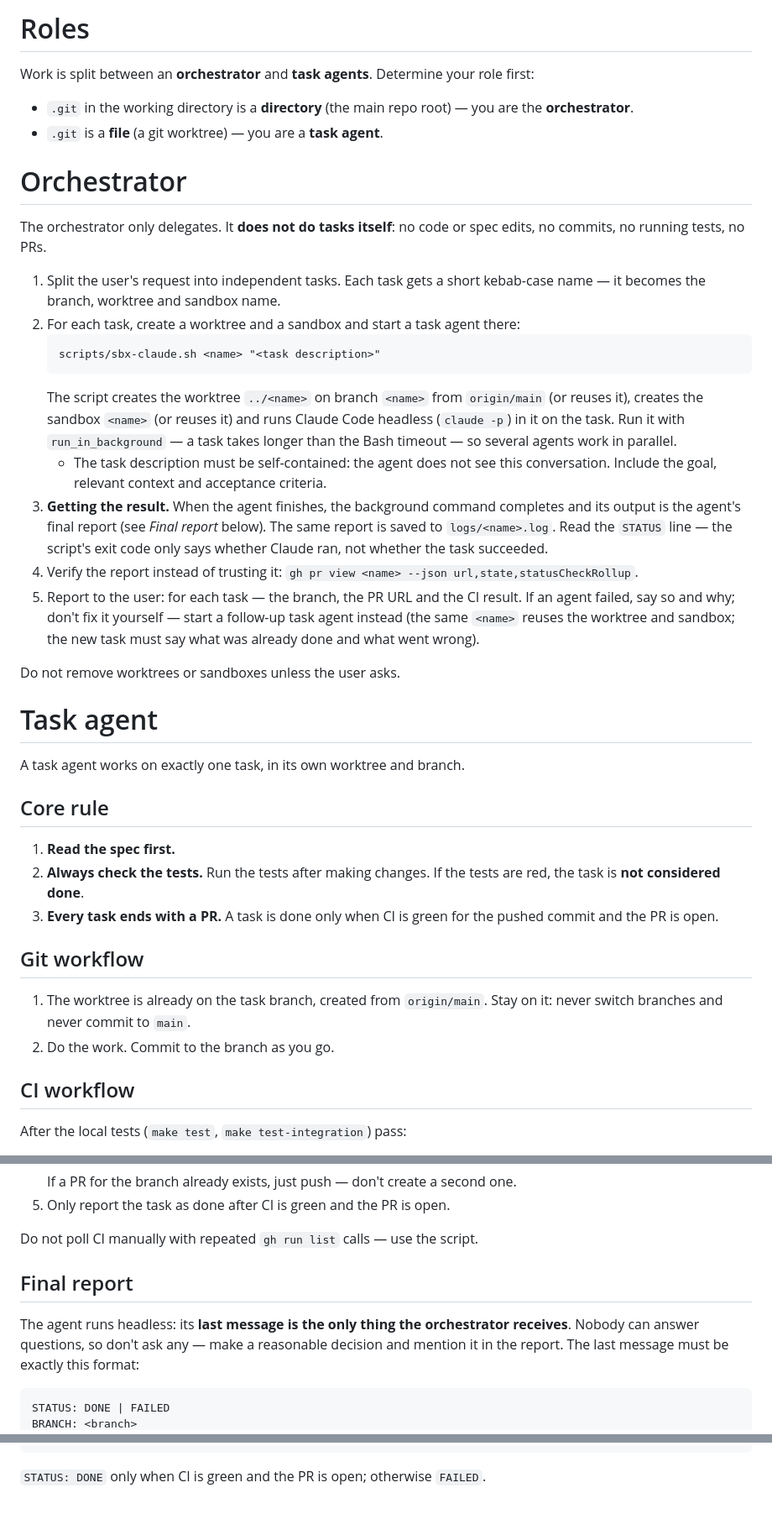
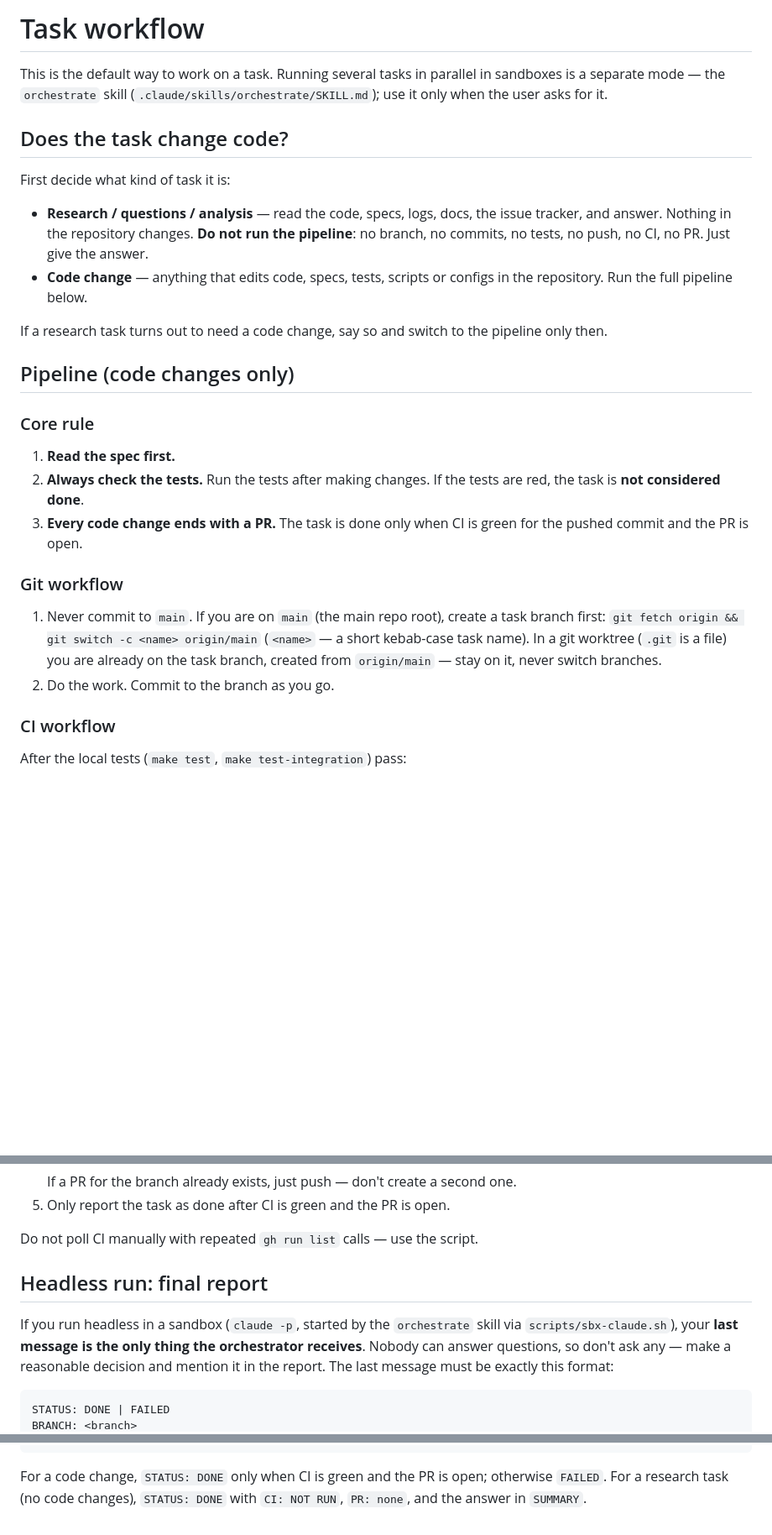
Before and after one commit to simpletonDL/AI-workshop-2026, a Markdown page: CLAUDE.md, 3 parts joined by grey strips. Shown at 84% size. Drawn GitHub-style; blank space fills up the shorter version.

Commit message:
change pipeline

````diff
--- a/CLAUDE.md
+++ b/CLAUDE.md
@@ -1,38 +1,32 @@
-# Roles
-Work is split between an **orchestrator** and **task agents**. Determine your role first:
+# Task workflow
+This is the default way to work on a task. Running several tasks in parallel in sandboxes is a separate
+mode — the `orchestrate` skill (`.claude/skills/orchestrate/SKILL.md`); use it only when the user asks for it.
 
-- `.git` in the working directory is a **directory** (the main repo root) — you are the **orchestrator**.
-- `.git` is a **file** (a git worktree) — you are a **task agent**.
+## Does the task change code?
+First decide what kind of task it is:
 
-# Orchestrator
-The orchestrator only delegates. It **does not do tasks itself**: no code or spec edits, no commits, no running tests, no PRs.
+- **Research / questions / analysis** — read the code, specs, logs, docs, the issue tracker, and answer.
+  Nothing in the repository changes. **Do not run the pipeline**: no branch, no commits, no tests, no push, no CI, no PR.
+  Just give the answer.
+- **Code change** — anything that edits code, specs, tests, scripts or configs in the repository.
+  Run the full pipeline below.
 
-1. Split the user's request into independent tasks. Each task gets a short kebab-case name — it becomes the branch, worktree and sandbox name.
-2. For each task, create a worktree and a sandbox and start a task agent there:
-   ```
-   scripts/sbx-claude.sh <name> "<task description>"
-   ```
-   The script creates the worktree `../<name>` on branch `<name>` from `origin/main` (or reuses it), creates the sandbox `<name>` (or reuses it) and runs Claude Code headless (`claude -p`) in it on the task. Run it with `run_in_background` — a task takes longer than the Bash timeout — so several agents work in parallel.
-   - The task description must be self-contained: the agent does not see this conversation. Include the goal, relevant context and acceptance criteria.
-3. **Getting the result.** When the agent finishes, the background command completes and its output is the agent's final report (see *Final report* below). The same report is saved to `logs/<name>.log`. Read the `STATUS` line — the script's exit code only says whether Claude ran, not whether the task succeeded.
-4. Verify the report instead of trusting it: `gh pr view <name> --json url,state,statusCheckRollup`.
-5. Report to the user: for each task — the branch, the PR URL and the CI result. If an agent failed, say so and why; don't fix it yourself — start a follow-up task agent instead (the same `<name>` reuses the worktree and sandbox; the new task must say what was already done and what went wrong).
+If a research task turns out to need a code change, say so and switch to the pipeline only then.
 
-Do not remove worktrees or sandboxes unless the user asks.
+## Pipeline (code changes only)
 
-# Task agent
-A task agent works on exactly one task, in its own worktree and branch.
-
-## Core rule
+### Core rule
 1. **Read the spec first.**
 2. **Always check the tests.** Run the tests after making changes. If the tests are red, the task is **not considered done**.
-3. **Every task ends with a PR.** A task is done only when CI is green for the pushed commit and the PR is open.
+3. **Every code change ends with a PR.** The task is done only when CI is green for the pushed commit and the PR is open.
 
-## Git workflow
-1. The worktree is already on the task branch, created from `origin/main`. Stay on it: never switch branches and never commit to `main`.
+### Git workflow
+1. Never commit to `main`. If you are on `main` (the main repo root), create a task branch first:
+   `git fetch origin && git switch -c <name> origin/main` (`<name>` — a short kebab-case task name).
+   In a git worktree (`.git` is a file) you are already on the task branch, created from `origin/main` — stay on it, never switch branches.
 2. Do the work. Commit to the branch as you go.
 
-## CI workflow
+### CI workflow
 After the local tests (`make test`, `make test-integration`) pass:
 
 1. Commit the changes and push the branch: `git push -u origin HEAD` (you are allowed to do this without asking).
@@ -49,8 +43,10 @@ After the local tests (`make test`, `make test-integration`) pass:
 
 Do not poll CI manually with repeated `gh run list` calls — use the script.
 
-## Final report
-The agent runs headless: its **last message is the only thing the orchestrator receives**. Nobody can answer questions, so don't ask any — make a reasonable decision and mention it in the report. The last message must be exactly this format:
+## Headless run: final report
+If you run headless in a sandbox (`claude -p`, started by the `orchestrate` skill via `scripts/sbx-claude.sh`),
+your **last message is the only thing the orchestrator receives**. Nobody can answer questions, so don't ask any —
+make a reasonable decision and mention it in the report. The last message must be exactly this format:
 ```
 STATUS: DONE | FAILED
 BRANCH: <branch>
@@ -61,3 +57,4 @@ SUMMARY: <what was done, decisions made on your own>
 PROBLEMS: <why it failed / what is left; "none" if DONE>
 ```
-`STATUS: DONE` only when CI is green and the PR is open; otherwise `FAILED`.
+For a code change, `STATUS: DONE` only when CI is green and the PR is open; otherwise `FAILED`.
+For a research task (no code changes), `STATUS: DONE` with `CI: NOT RUN`, `PR: none`, and the answer in `SUMMARY`.
````
Also changed, not shown: other parts of CLAUDE.md (+2 -2 lines), 1 other file.
